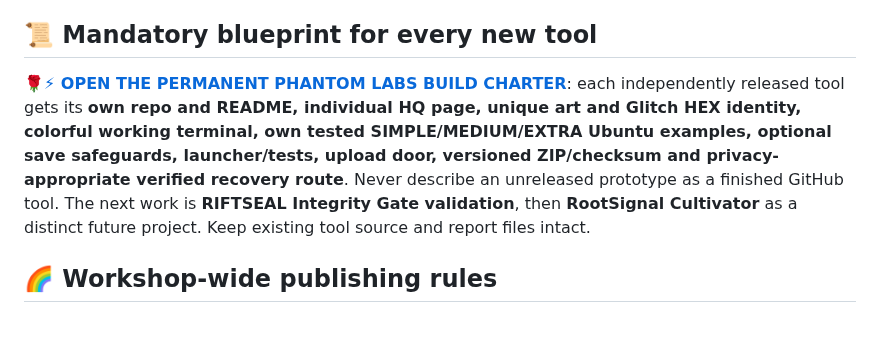
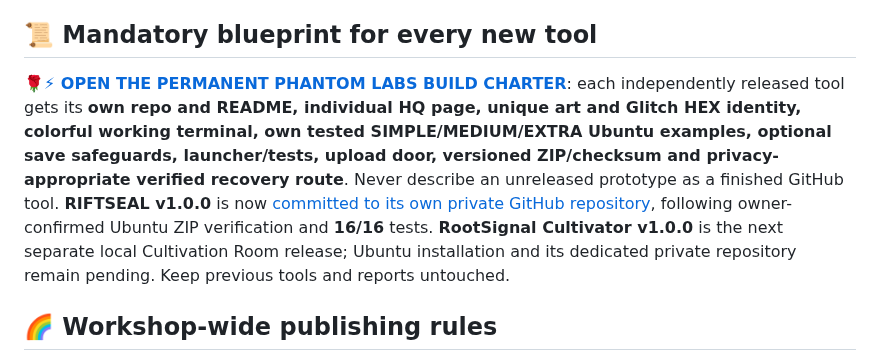
Before and after one commit to Hellfire13666/glitchbyte-phantom-labs, a Markdown page: docs/CULTIVATION_ROOM.md, the part around the change. Rendered like a GitHub page; blank space fills up the shorter version.

Commit message:
Update tool documentation

```diff
--- a/docs/CULTIVATION_ROOM.md
+++ b/docs/CULTIVATION_ROOM.md
@@ -26,7 +26,7 @@ The Cultivation Room is **one of the three established laboratories**, not a fou
 
 ## 📜 Mandatory blueprint for every new tool
 
-**[🌹⚡ OPEN THE PERMANENT PHANTOM LABS BUILD CHARTER](PHANTOM_LABS_MANDATORY_BUILD_CHARTER.md)**: each independently released tool gets its **own repo and README, individual HQ page, unique art and Glitch HEX identity, colorful working terminal, own tested SIMPLE/MEDIUM/EXTRA Ubuntu examples, optional save safeguards, launcher/tests, upload door, versioned ZIP/checksum and privacy-appropriate verified recovery route**. Never describe an unreleased prototype as a finished GitHub tool. The next work is **RIFTSEAL Integrity Gate validation**, then **RootSignal Cultivator** as a distinct future project. Keep existing tool source and report files intact.
+**[🌹⚡ OPEN THE PERMANENT PHANTOM LABS BUILD CHARTER](PHANTOM_LABS_MANDATORY_BUILD_CHARTER.md)**: each independently released tool gets its **own repo and README, individual HQ page, unique art and Glitch HEX identity, colorful working terminal, own tested SIMPLE/MEDIUM/EXTRA Ubuntu examples, optional save safeguards, launcher/tests, upload door, versioned ZIP/checksum and privacy-appropriate verified recovery route**. Never describe an unreleased prototype as a finished GitHub tool. **RIFTSEAL v1.0.0** is now [committed to its own private GitHub repository](https://github.com/Hellfire13666/riftseal-evidence-forge-2026), following owner-confirmed Ubuntu ZIP verification and **16/16** tests. **RootSignal Cultivator v1.0.0** is the next separate local Cultivation Room release; Ubuntu installation and its dedicated private repository remain pending. Keep previous tools and reports untouched.
 
 ## 🌈 Workshop-wide publishing rules
 
```
